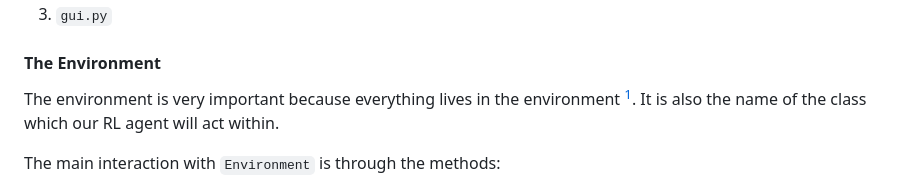
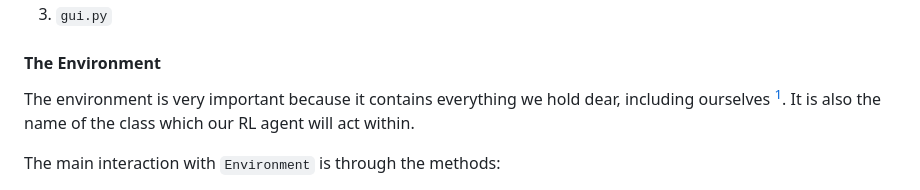
Before and after one commit to yvan674/2AMC15-2023-DIC, a Markdown page: README.md, the part around the change. Drawn GitHub-style.

Commit message:
Minor change to README.md

```diff
--- a/README.md
+++ b/README.md
@@ -105,7 +105,7 @@ The world module contains:
 
 #### The Environment
 
-The environment is very important because everything lives in the environment [^1].
+The environment is very important because it contains everything we hold dear, including ourselves [^1].
 It is also the name of the class which our RL agent will act within.
 
 The main interaction with `Environment` is through the methods:
```
